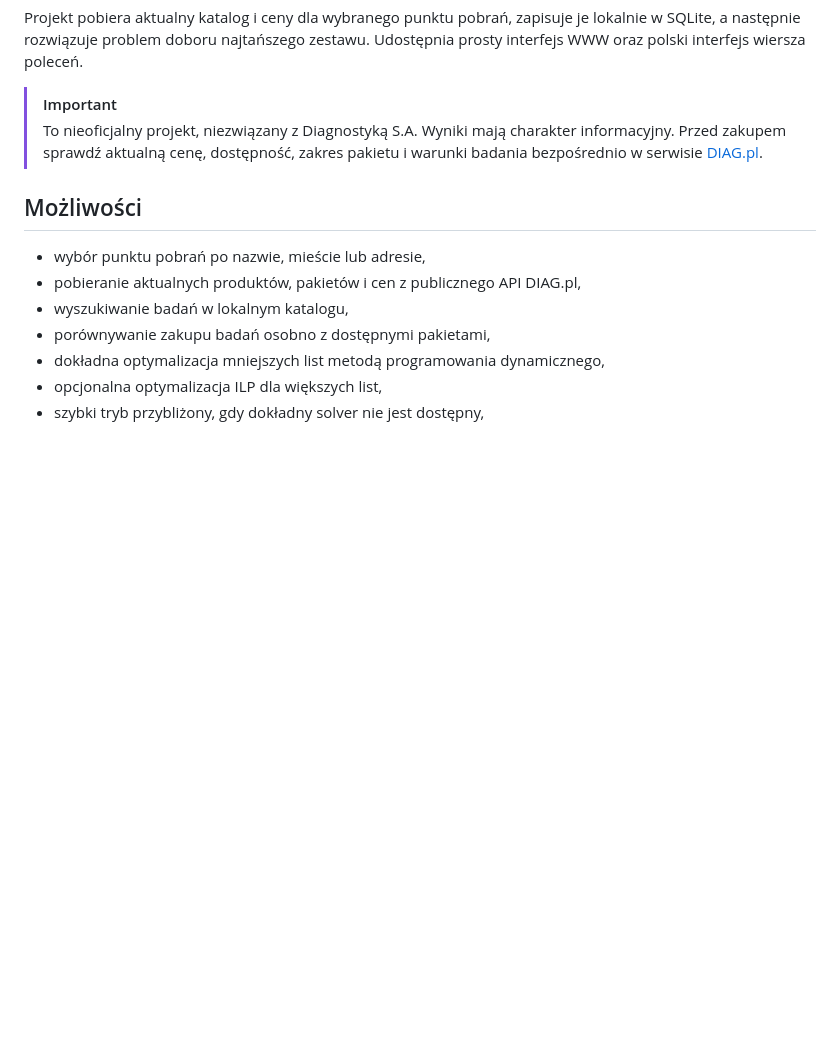
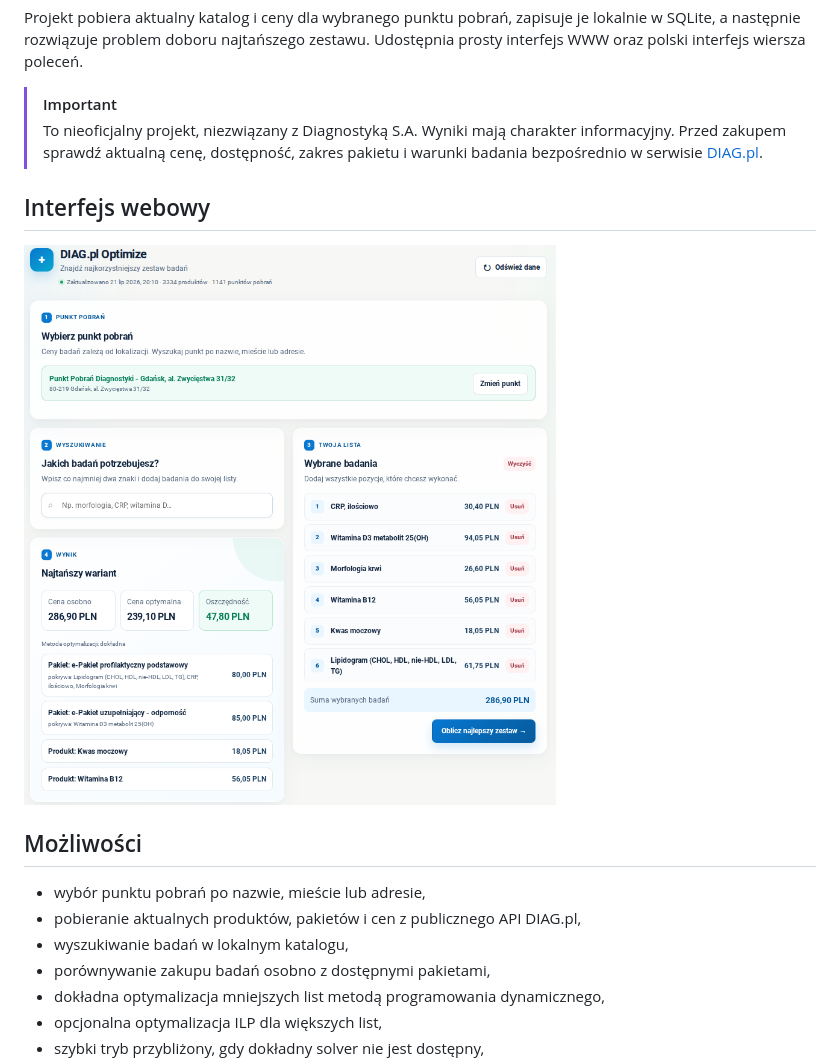
Before and after one commit to xraysight/diagpl-optimize, a Markdown page: README.md, the part around the change. GitHub-like rendering; pictures changed too: docs/images/diagpl-optimize-web.png (added); blank space fills up the shorter version.

Commit message:
docs: add web interface screenshot

```diff
--- a/README.md
+++ b/README.md
@@ -6,6 +6,10 @@ Projekt pobiera aktualny katalog i ceny dla wybranego punktu pobrań, zapisuje j
 
 > [!IMPORTANT]
 > To nieoficjalny projekt, niezwiązany z Diagnostyką S.A. Wyniki mają charakter informacyjny. Przed zakupem sprawdź aktualną cenę, dostępność, zakres pakietu i warunki badania bezpośrednio w serwisie [DIAG.pl](https://diag.pl/).
+
+## Interfejs webowy
+
+![Interfejs webowy DIAG.pl Optimize z wybranymi badaniami i najtańszym zestawem](docs/images/diagpl-optimize-web.png)
 
 ## Możliwości
 
```
